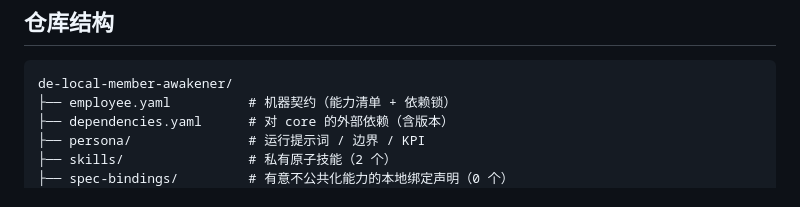
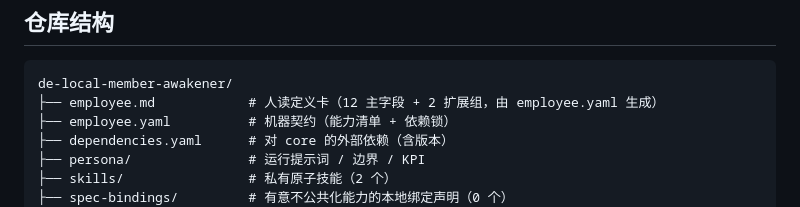
Before and after one commit to xiaobandi/de-local-member-awakener, a Markdown page: README.md, the part around one of its changes. Rendered like a GitHub page.

````diff
--- a/README.md
+++ b/README.md
@@ -58,6 +64,7 @@ python3 tests/run.py            # 先跑一遍自检，确认环境与契约都
 
 ```text
 de-local-member-awakener/
+├── employee.md            # 人读定义卡（12 主字段 + 2 扩展组，由 employee.yaml 生成）
 ├── employee.yaml          # 机器契约（能力清单 + 依赖锁）
 ├── dependencies.yaml      # 对 core 的外部依赖（含版本）
 ├── persona/               # 运行提示词 / 边界 / KPI
````
Also changed, not shown: other parts of README.md (+6 -0 lines), employee.md (added, +110 -0 lines).
